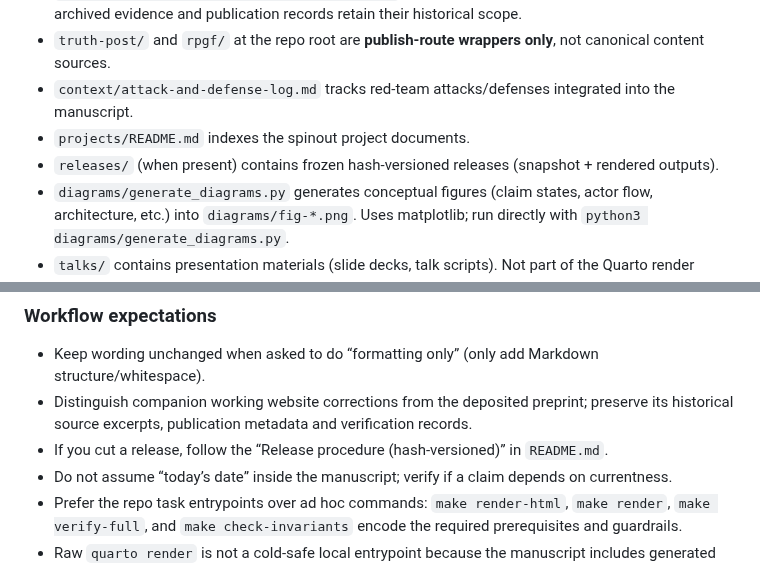
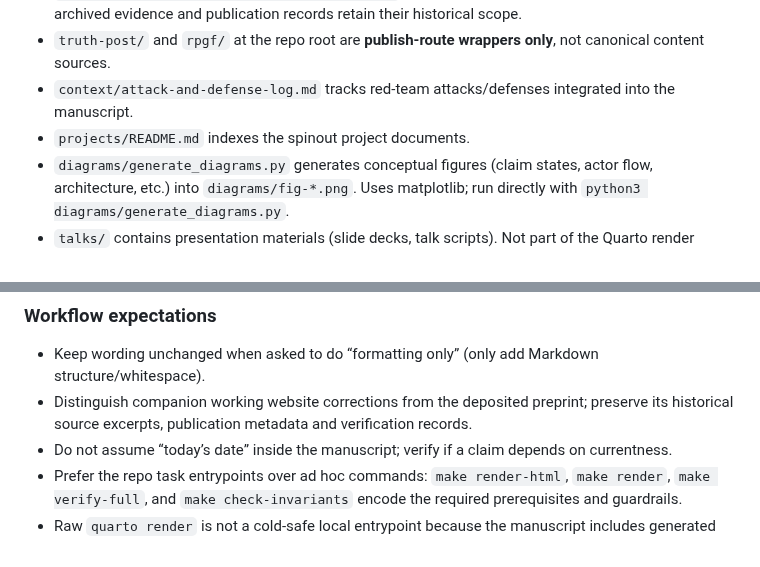
Before and after one commit to 0xferit/manuscript-decentralized-curation, a Markdown page: AGENTS.md, 2 parts joined by grey strips. GitHub-like rendering.

Commit message:
docs(agents): drop the hash-versioned release instructions
AGENTS.md still told agents to follow the "Release procedure
(hash-versioned)" in the README and described a releases/ folder of
frozen snapshots. The release workflow replaced both: each merge's
release:* label sets the version, and the tag with its release assets
is the frozen snapshot, so nothing creates releases/ and the README
section no longer carries that name. The remaining bullet on release
labels already points agents to the current procedure.

```diff
--- a/AGENTS.md
+++ b/AGENTS.md
@@ -13,7 +13,6 @@ This file is the canonical agent-facing guidance for the repository. `CLAUDE.md`
 - `truth-post/` and `rpgf/` at the repo root are **publish-route wrappers only**, not canonical content sources.
 - `context/attack-and-defense-log.md` tracks red-team attacks/defenses integrated into the manuscript.
 - `projects/README.md` indexes the spinout project documents.
-- `releases/` (when present) contains frozen hash-versioned releases (snapshot + rendered outputs).
 - `diagrams/generate_diagrams.py` generates conceptual figures (claim states, actor flow, architecture, etc.) into `diagrams/fig-*.png`. Uses matplotlib; run directly with `python3 diagrams/generate_diagrams.py`.
 - `talks/` contains presentation materials (slide decks, talk scripts). Not part of the Quarto render pipeline.
 - Quarto project files:
@@ -32,7 +31,6 @@ This file is the canonical agent-facing guidance for the repository. `CLAUDE.md`
 
 - Keep wording unchanged when asked to do “formatting only” (only add Markdown structure/whitespace).
 - Distinguish companion working website corrections from the deposited preprint; preserve its historical source excerpts, publication metadata and verification records.
-- If you cut a release, follow the “Release procedure (hash-versioned)” in `README.md`.
 - Do not assume “today’s date” inside the manuscript; verify if a claim depends on currentness.
 - Prefer the repo task entrypoints over ad hoc commands: `make render-html`, `make render`, `make verify-full`, and `make check-invariants` encode the required prerequisites and guardrails.
 - Raw `quarto render` is not a cold-safe local entrypoint because the manuscript includes generated snippets from `analysis/out/`; if you must call Quarto directly, regenerate prerequisites first.
```
